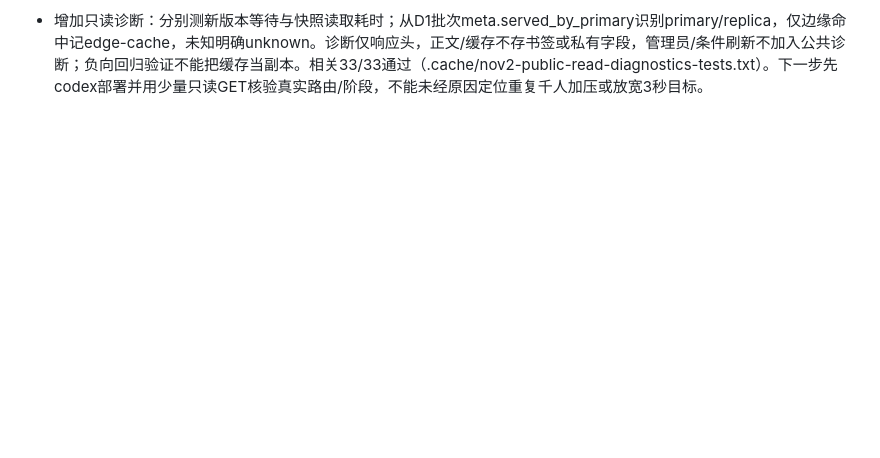
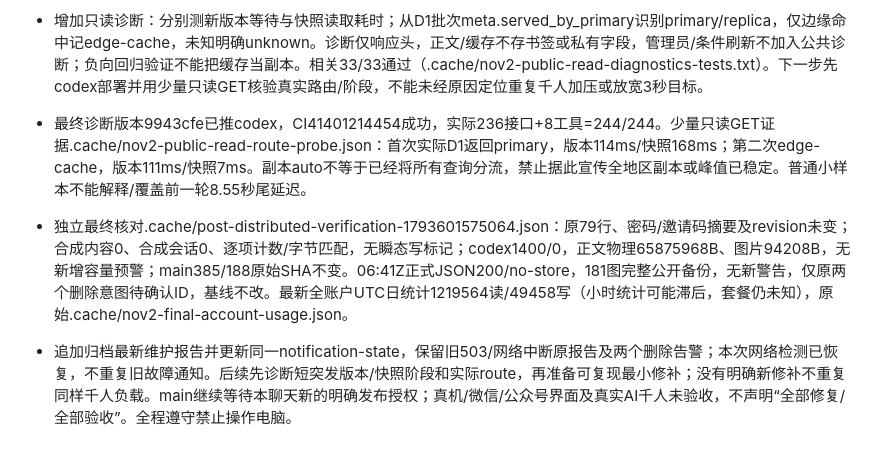
Before and after one commit to lwy9107124035/longnankejia, a Markdown page: docs/codex-admin-checkpoint.md, the part around the change. GitHub-like rendering; blank space fills up the shorter version.

```diff
--- a/docs/codex-admin-checkpoint.md
+++ b/docs/codex-admin-checkpoint.md
@@ -605,3 +605,6 @@
 - 720cbfd CI41399542284成功，242/242。codex读副本已由受保护入口启用并GET核实auto。三篇四机41399760281（d27cb9ec935180e1b2c4ec5a）10000峰值读取零错误/P95=1856ms、1000确定活跃及在途、全部生成器达标；共同窗口06:26:59.733–06:27:05.893Z，五路ACK完整区间06:26:59.800–06:27:01.701Z。三独立保存一次，冲突一成一拒；2987次确认后真实正文读取全部最新。综合loadPass=true，清理1348/0、原79行/凭据/统计/main及完整备份未变。只代表该轮该场景，不证明持续SLA或原短突发。
 - 原短突发新复验41400256722（48ba0158d1d4099a3c152652）6000峰值读取零错误，五路ACK也完整在千人窗口；但全局P95=8550ms、每台8501–8586ms，主要catalog服务端约8.54秒/page约4.95–5.27秒，生成器loop21ms/CPU3.25–3.94秒，不能归因生成器堵塞。综合loadPass=false，不能用三篇通过覆盖。独立分析全部1000次确认后正文读取均最新。清理1400/0、三会话均删除，原79行/凭据/统计/main385/188及完整181图不变。停止重复同样负载。
 - 增加只读诊断：分别测新版本等待与快照读取耗时；从D1批次meta.served_by_primary识别primary/replica，仅边缘命中记edge-cache，未知明确unknown。诊断仅响应头，正文/缓存不存书签或私有字段，管理员/条件刷新不加入公共诊断；负向回归验证不能把缓存当副本。相关33/33通过（.cache/nov2-public-read-diagnostics-tests.txt）。下一步先codex部署并用少量只读GET核验真实路由/阶段，不能未经原因定位重复千人加压或放宽3秒目标。
+- 最终诊断版本9943cfe已推codex，CI41401214454成功，实际236接口+8工具=244/244。少量只读GET证据.cache/nov2-public-read-route-probe.json：首次实际D1返回primary，版本114ms/快照168ms；第二次edge-cache，版本111ms/快照7ms。副本auto不等于已经将所有查询分流，禁止据此宣传全地区副本或峰值已稳定。普通小样本不能解释/覆盖前一轮8.55秒尾延迟。
+- 独立最终核对.cache/post-distributed-verification-1793601575064.json：原79行、密码/邀请码摘要及revision未变；合成内容0、合成会话0、逐项计数/字节匹配，无瞬态写标记；codex1400/0，正文物理65875968B、图片94208B，无新增容量预警；main385/188原始SHA不变。06:41Z正式JSON200/no-store，181图完整公开备份，无新警告，仅原两个删除意图待确认ID，基线不改。最新全账户UTC日统计1219564读/49458写（小时统计可能滞后，套餐仍未知），原始.cache/nov2-final-account-usage.json。
+- 追加归档最新维护报告并更新同一notification-state，保留旧503/网络中断原报告及两个删除告警；本次网络检测已恢复，不重复旧故障通知。后续先诊断短突发版本/快照阶段和实际route，再准备可复现最小修补；没有明确新修补不重复同样千人负载。main继续等待本聊天新的明确发布授权；真机/微信/公众号界面及真实AI千人未验收，不声明“全部修复/全部验收”。全程遵守禁止操作电脑。
```
Also changed, not shown: docs/maintenance-runbook.md (+8 -0 lines), docs/public-load-test-2026-10-31.md (+4 -0 lines).
